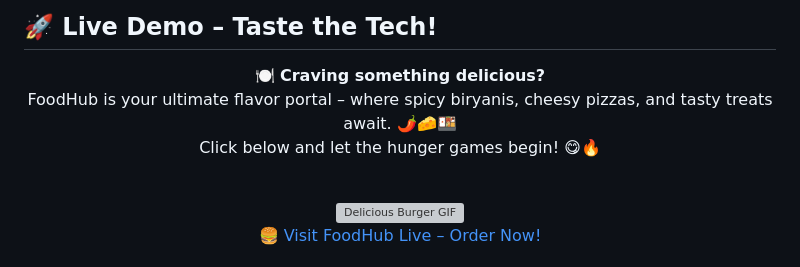
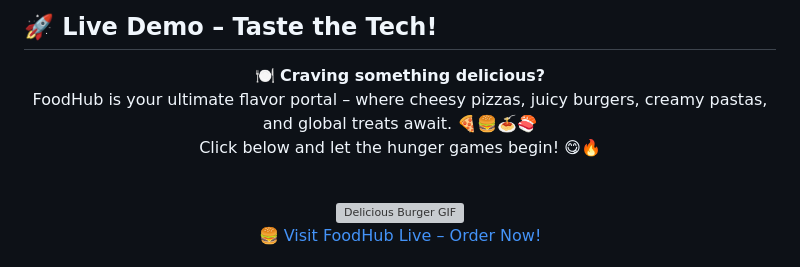
Before and after one commit to DonthiGeethikaBhargavi/Food-Hub, a Markdown page: README.md, the part around the change. Rendered like a GitHub page; grey boxes are pictures that could not be loaded.

```diff
--- a/README.md
+++ b/README.md
@@ -20,8 +20,9 @@
 <div align="center">
 
 🍽️ **Craving something delicious?**
-FoodHub is your ultimate flavor portal – where spicy biryanis, cheesy pizzas, and tasty treats await. 🌶️🧀🍱
+FoodHub is your ultimate flavor portal – where cheesy pizzas, juicy burgers, creamy pastas, and global treats await. 🍕🍔🍝🍣
 Click below and let the hunger games begin! 😋🔥
+
 
 <br/>
 
```
